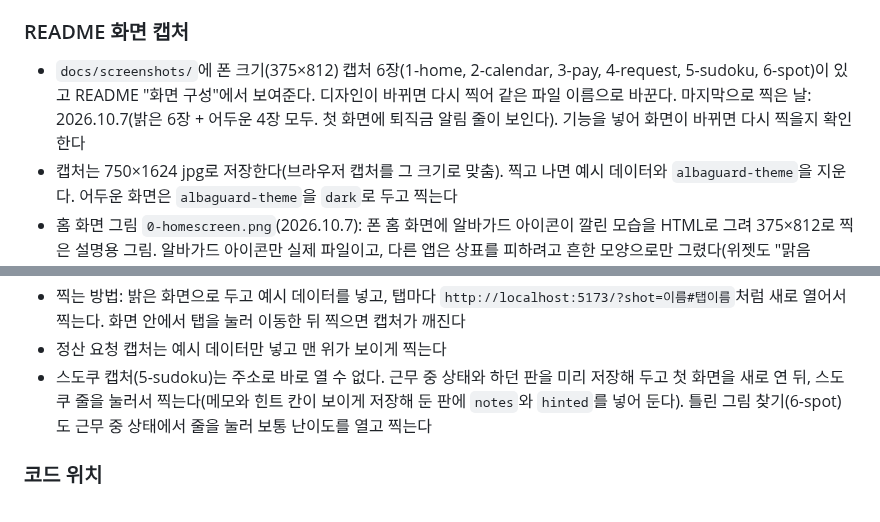
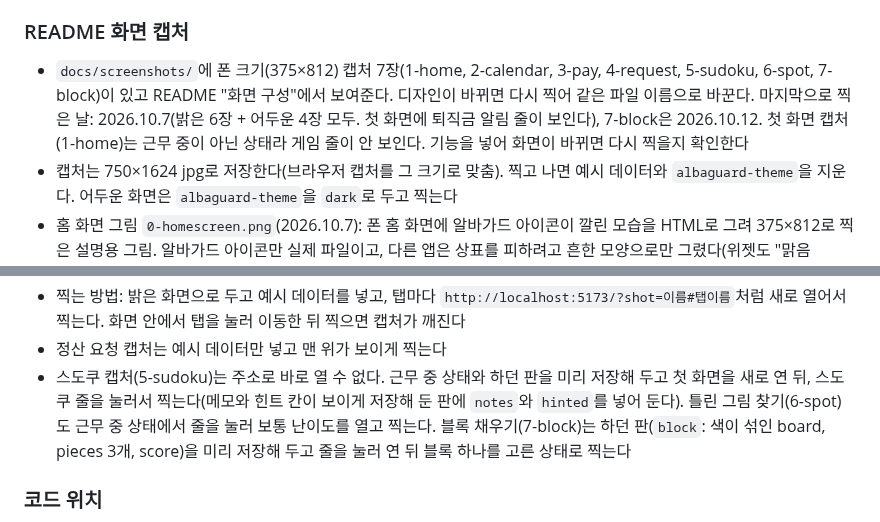
Before and after one commit to jihooni217/albaguard, a Markdown page: CLAUDE.md, 2 parts joined by grey strips. Rendered like a GitHub page.

```diff
--- a/CLAUDE.md
+++ b/CLAUDE.md
@@ -211,7 +211,7 @@
 - 주소 끝의 `#탭이름`(`#home`, `#calendar`, `#pay`, `#request`, `#workplaces`)으로 그 탭이 바로 열린다
 
 ### README 화면 캡처
-- `docs/screenshots/`에 폰 크기(375×812) 캡처 6장(1-home, 2-calendar, 3-pay, 4-request, 5-sudoku, 6-spot)이 있고 README "화면 구성"에서 보여준다. 디자인이 바뀌면 다시 찍어 같은 파일 이름으로 바꾼다. 마지막으로 찍은 날: 2026.10.7(밝은 6장 + 어두운 4장 모두. 첫 화면에 퇴직금 알림 줄이 보인다). 기능을 넣어 화면이 바뀌면 다시 찍을지 확인한다
+- `docs/screenshots/`에 폰 크기(375×812) 캡처 7장(1-home, 2-calendar, 3-pay, 4-request, 5-sudoku, 6-spot, 7-block)이 있고 README "화면 구성"에서 보여준다. 디자인이 바뀌면 다시 찍어 같은 파일 이름으로 바꾼다. 마지막으로 찍은 날: 2026.10.7(밝은 6장 + 어두운 4장 모두. 첫 화면에 퇴직금 알림 줄이 보인다), 7-block은 2026.10.12. 첫 화면 캡처(1-home)는 근무 중이 아닌 상태라 게임 줄이 안 보인다. 기능을 넣어 화면이 바뀌면 다시 찍을지 확인한다
 - 캡처는 750×1624 jpg로 저장한다(브라우저 캡처를 그 크기로 맞춤). 찍고 나면 예시 데이터와 `albaguard-theme`을 지운다. 어두운 화면은 `albaguard-theme`을 `dark`로 두고 찍는다
 - 홈 화면 그림 `0-homescreen.png`(2026.10.7): 폰 홈 화면에 알바가드 아이콘이 깔린 모습을 HTML로 그려 375×812로 찍은 설명용 그림. 알바가드 아이콘만 실제 파일이고, 다른 앱은 상표를 피하려고 흔한 모양으로만 그렸다(위젯도 "맑음 18°"처럼 앱과 상관없는 내용). README 아이콘 설명 아래에 "설명용 그림"이라는 단서와 함께 넣었다. 아이콘이 바뀌면 다시 그린다
 - `icon-rounded.png`(앱 아이콘을 둥근 모서리로 잘라 낸 그림)는 README 맨 위 오른쪽에 있었으나, 소개 그림(`og.png`)을 맨 위에 넣으면서 아이콘이 두 번 보여 뺐다(2026.10.7). 파일은 남겨 두었다(링크 미리보기 그림을 만들 때 쓴다). GitHub README는 CSS로 모서리를 깎을 수 없어서 그림 자체를 잘랐다. 앱이 쓰는 `public/icon-*.png`는 네모 그대로 둔다(폰이 알아서 깎음)
@@ -226,7 +226,7 @@
 - 어두운 화면 캡처 4장(dark-1-home, dark-2-calendar, dark-3-pay, dark-4-request)도 같은 폴더에 있고 README에서 밝은 화면 아래에 보여준다. 디자인이 바뀌면 밝은 것과 같이 다시 찍는다. 네 탭의 어두운 화면은 2026.10.6에 직접 보고 문제없음을 확인했다
 - 찍는 방법: 밝은 화면으로 두고 예시 데이터를 넣고, 탭마다 `http://localhost:5173/?shot=이름#탭이름`처럼 새로 열어서 찍는다. 화면 안에서 탭을 눌러 이동한 뒤 찍으면 캡처가 깨진다
 - 정산 요청 캡처는 예시 데이터만 넣고 맨 위가 보이게 찍는다
-- 스도쿠 캡처(5-sudoku)는 주소로 바로 열 수 없다. 근무 중 상태와 하던 판을 미리 저장해 두고 첫 화면을 새로 연 뒤, 스도쿠 줄을 눌러서 찍는다(메모와 힌트 칸이 보이게 저장해 둔 판에 `notes`와 `hinted`를 넣어 둔다). 틀린 그림 찾기(6-spot)도 근무 중 상태에서 줄을 눌러 보통 난이도를 열고 찍는다
+- 스도쿠 캡처(5-sudoku)는 주소로 바로 열 수 없다. 근무 중 상태와 하던 판을 미리 저장해 두고 첫 화면을 새로 연 뒤, 스도쿠 줄을 눌러서 찍는다(메모와 힌트 칸이 보이게 저장해 둔 판에 `notes`와 `hinted`를 넣어 둔다). 틀린 그림 찾기(6-spot)도 근무 중 상태에서 줄을 눌러 보통 난이도를 열고 찍는다. 블록 채우기(7-block)는 하던 판(`block`: 색이 섞인 board, pieces 3개, score)을 미리 저장해 두고 줄을 눌러 연 뒤 블록 하나를 고른 상태로 찍는다
 
 ### 코드 위치
 - `src/components/` — 화면 (Home: 근무 기록, CalendarView: 캘린더, Pay: 급여 비교, Request: 정산 요청, Workplaces: 설정 탭, Sudoku·SpotGame·BlockGame: 게임, Evidence: 증빙 묶음, Attachments: 증빙 사진, Backup: 기록 백업, RecordForm·RecordItem: 기록 수정·표시, Modal, Icon)
```
Also changed, not shown: other parts of CLAUDE.md (+1 -1 lines), README.md (+4 -3 lines), docs/screenshots/7-block.jpg (added).
